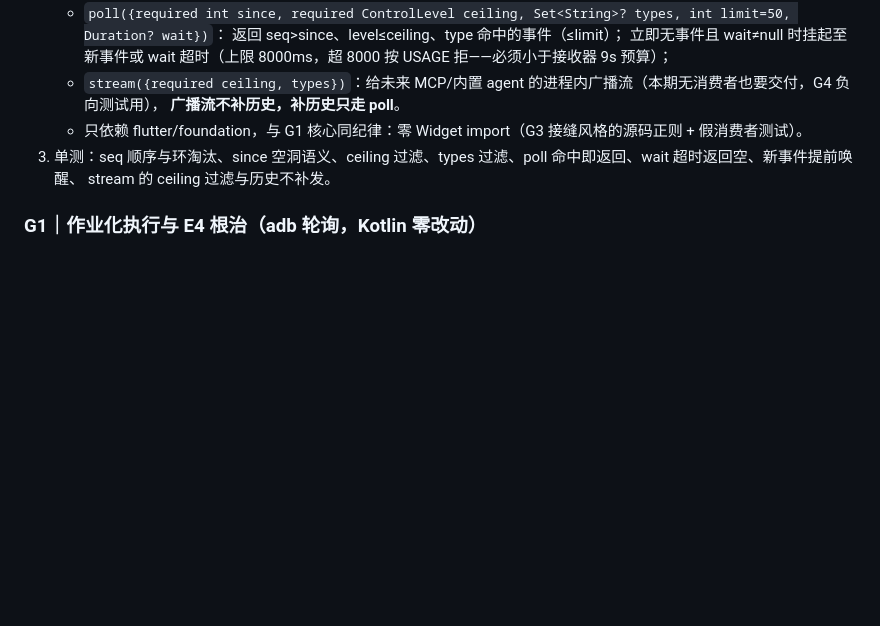
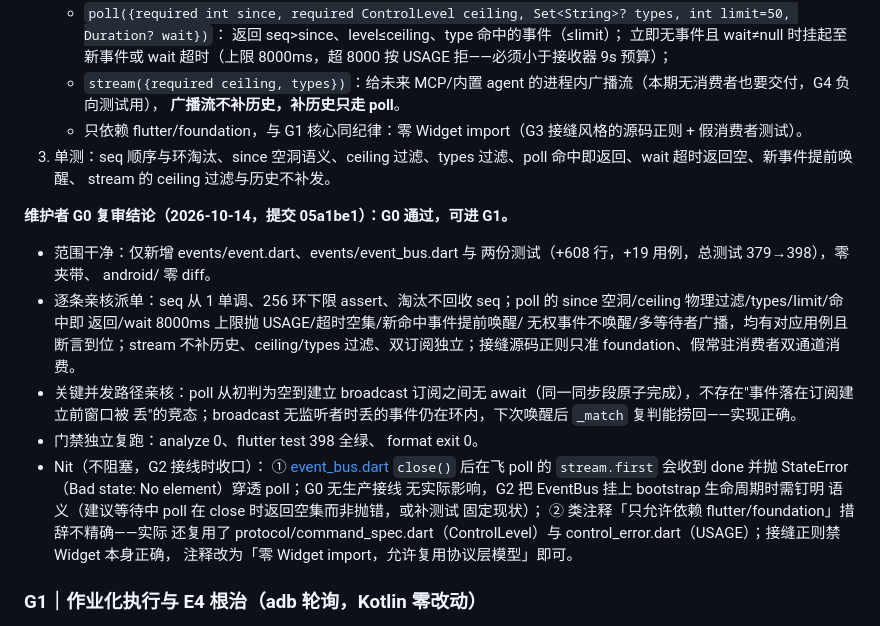
Before and after one commit to HaitoPhenol/Echo, a Markdown page: docs/code_review_report.md, the part around the change. Rendered like a GitHub page; blank space fills up the shorter version.

Commit message:
docs(ecp): P4-G0 维护者复审通过——可进 G1（2 nit 挂 G2 收口）

```diff
--- a/docs/code_review_report.md
+++ b/docs/code_review_report.md
@@ -1026,6 +1026,35 @@ testDebugUnitTest（本期预期零 android 改动）；语义 diff 交维护者
    过滤、poll 命中即返回、wait 超时返回空、新事件提前唤醒、
    stream 的 ceiling 过滤与历史不补发。
 
+**维护者 G0 复审结论（2026-10-14，提交 05a1be1）：G0 通过，可进 G1。**
+
+- 范围干净：仅新增 events/event.dart、events/event_bus.dart 与
+  两份测试（+608 行，+19 用例，总测试 379→398），零夹带、
+  android/ 零 diff。
+- 逐条亲核派单：seq 从 1 单调、256 环下限 assert、淘汰不回收
+  seq；poll 的 since 空洞/ceiling 物理过滤/types/limit/命中即
+  返回/wait 8000ms 上限抛 USAGE/超时空集/新命中事件提前唤醒/
+  无权事件不唤醒/多等待者广播，均有对应用例且断言到位；stream
+  不补历史、ceiling/types 过滤、双订阅独立；接缝源码正则只准
+  foundation、假常驻消费者双通道消费。
+- 关键并发路径亲核：poll 从初判为空到建立 broadcast 订阅之间无
+  await（同一同步段原子完成），不存在"事件落在订阅建立前窗口被
+  丢"的竞态；broadcast 无监听者时丢的事件仍在环内，下次唤醒后
+  `_match` 复判能捞回——实现正确。
+- 门禁独立复跑：analyze 0、flutter test 398 全绿、
+  format exit 0。
+- Nit（不阻塞，G2 接线时收口）：
+  ① [event_bus.dart](../echo/lib/src/control/events/event_bus.dart)
+  `close()` 后在飞 poll 的 `stream.first` 会收到 done 并抛
+  StateError（Bad state: No element）穿透 poll；G0 无生产接线
+  无实际影响，G2 把 EventBus 挂上 bootstrap 生命周期时需钉明
+  语义（建议等待中 poll 在 close 时返回空集而非抛错，或补测试
+  固定现状）；
+  ② 类注释「只允许依赖 flutter/foundation」措辞不精确——实际
+  还复用了 protocol/command_spec.dart（ControlLevel）与
+  control_error.dart（USAGE）；接缝正则禁 Widget 本身正确，
+  注释改为「零 Widget import，允许复用协议层模型」即可。
+
 ### G1｜作业化执行与 E4 根治（adb 轮询，Kotlin 零改动）
 
 1. `ControlBus.execute` 增加**通道可选**命名参数
```
